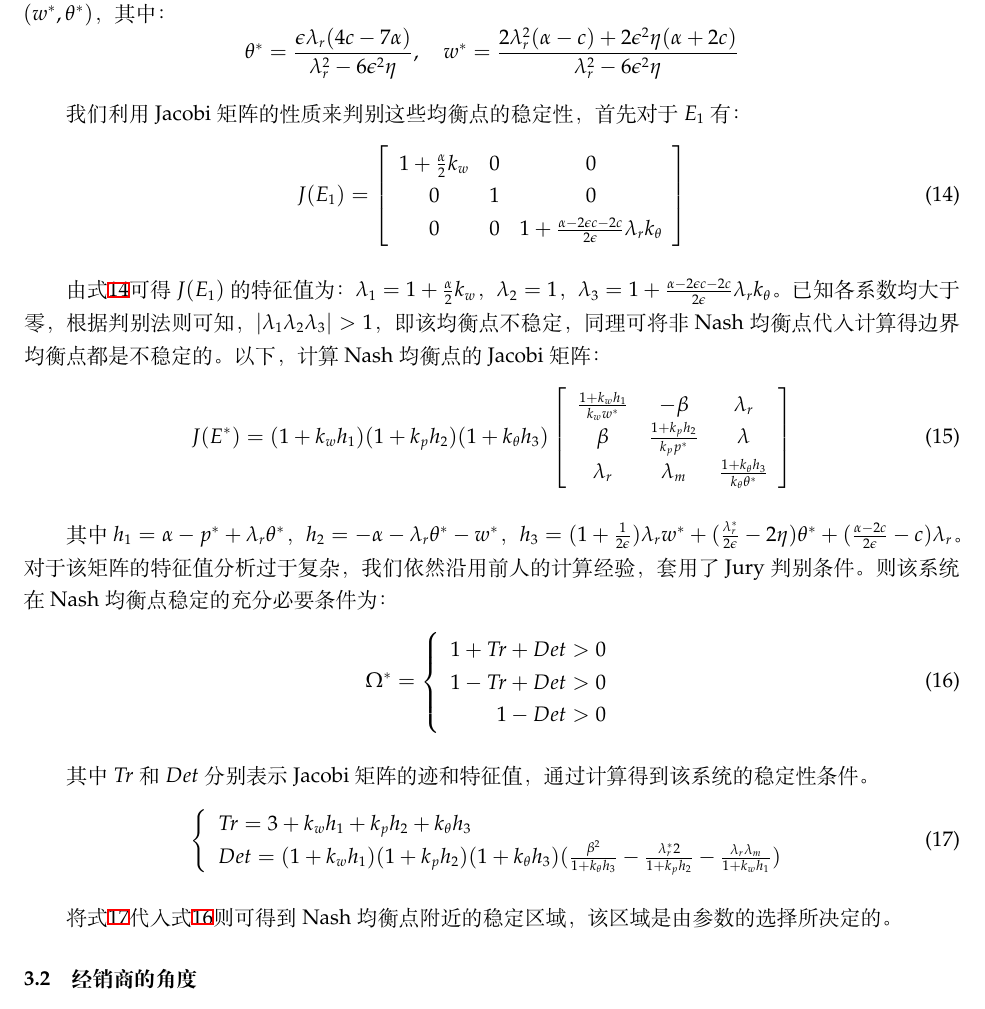
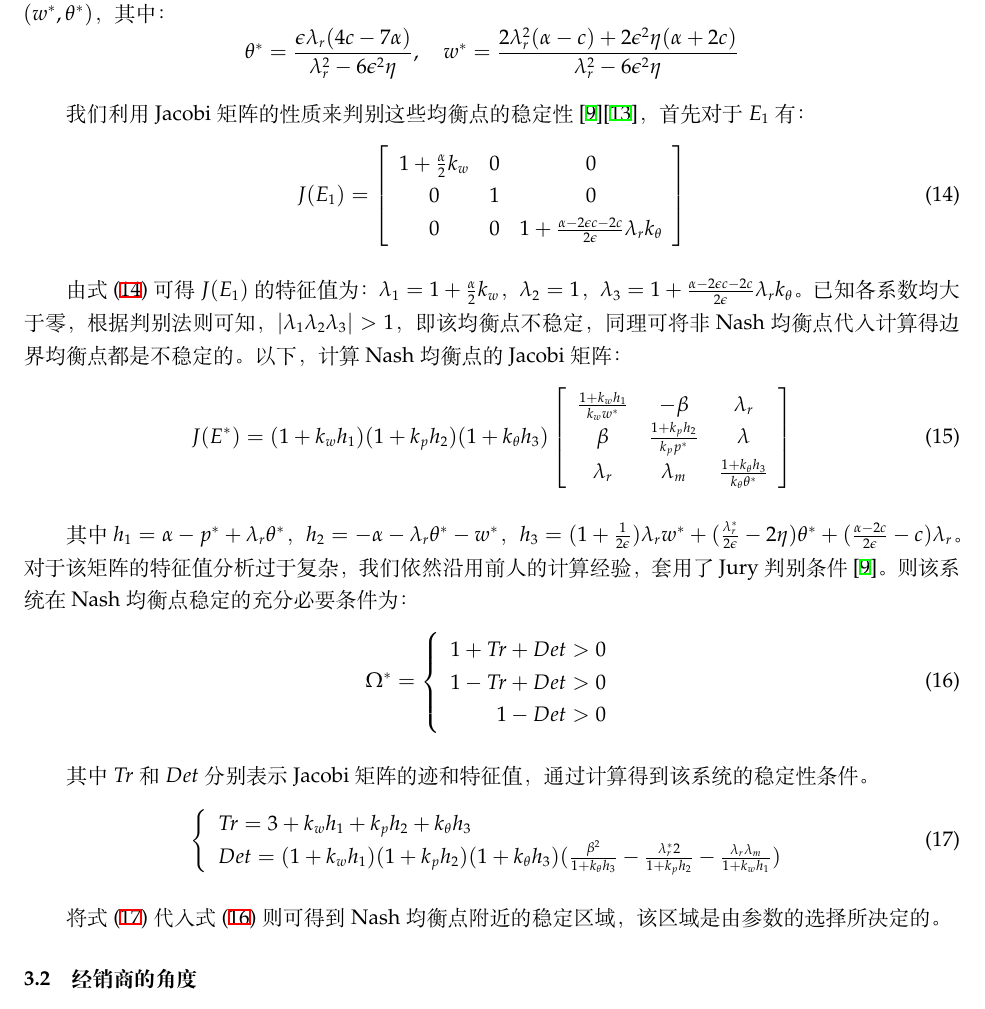
Before and after one commit to JoshuaWu1997/dual-channel-supply-chain-game, a LaTeX paper (dual-channel.tex): part of page 5 of 12, cut so that both start at the same text. Compiled offline with XeLaTeX.

```diff
--- a/dual-channel.tex
+++ b/dual-channel.tex
@@ -127,7 +127,7 @@
 \par 得到了Nash均衡点和有界均衡点分别为：$E_1=(0,0)$, $E_2=(\frac{\alpha+2c}{3},0)$, $E_3=(0,\frac{\lambda_r(\alpha-c)}{\epsilon\eta})$, $E^*=(w^*,\theta^*)$，其中：
 $$\theta^*=\frac{\epsilon\lambda_r(4c-7\alpha)}{\lambda_r^2-6\epsilon^2\eta},\quad
 w^*=\frac{2\lambda_r^2(\alpha-c)+2\epsilon^2\eta(\alpha+2c)}{\lambda_r^2-6\epsilon^2\eta}$$
-\par 我们利用Jacobi矩阵的性质来判别这些均衡点的稳定性，首先对于$E_1$有：
+\par 我们利用Jacobi矩阵的性质来判别这些均衡点的稳定性\cite{2017Tang}\cite{2018Li}，首先对于$E_1$有：
 \begin{equation}\label{jacobi_1}
     J(E_1)=
     \left[
@@ -150,7 +150,7 @@
     \end{array}
     \right]
 \end{equation}
-\par 其中$h_1=\alpha-p^*+\lambda_r\theta^*$，$h_2=-\alpha-\lambda_r\theta^*-w^*$，$h_3=(1+\frac{1}{2\epsilon})\lambda_rw^*+(\frac{\lambda_r^*}{2\epsilon}-2\eta)\theta^*+(\frac{\alpha-2c}{2\epsilon}-c)\lambda_r$。对于该矩阵的特征值分析过于复杂，我们依然沿用前人的计算经验，套用了Jury判别条件。则该系统在Nash均衡点稳定的充分必要条件为：
+\par 其中$h_1=\alpha-p^*+\lambda_r\theta^*$，$h_2=-\alpha-\lambda_r\theta^*-w^*$，$h_3=(1+\frac{1}{2\epsilon})\lambda_rw^*+(\frac{\lambda_r^*}{2\epsilon}-2\eta)\theta^*+(\frac{\alpha-2c}{2\epsilon}-c)\lambda_r$。对于该矩阵的特征值分析过于复杂，我们依然沿用前人的计算经验，套用了Jury判别条件\cite{2017Tang}。则该系统在Nash均衡点稳定的充分必要条件为：
 \begin{equation}\label{jury}
     \Omega^*=
     \left\{
```
Also changed, not shown: dual-channel.pdf, dual-channel.tex (6 more changed lines), 3 other files.
